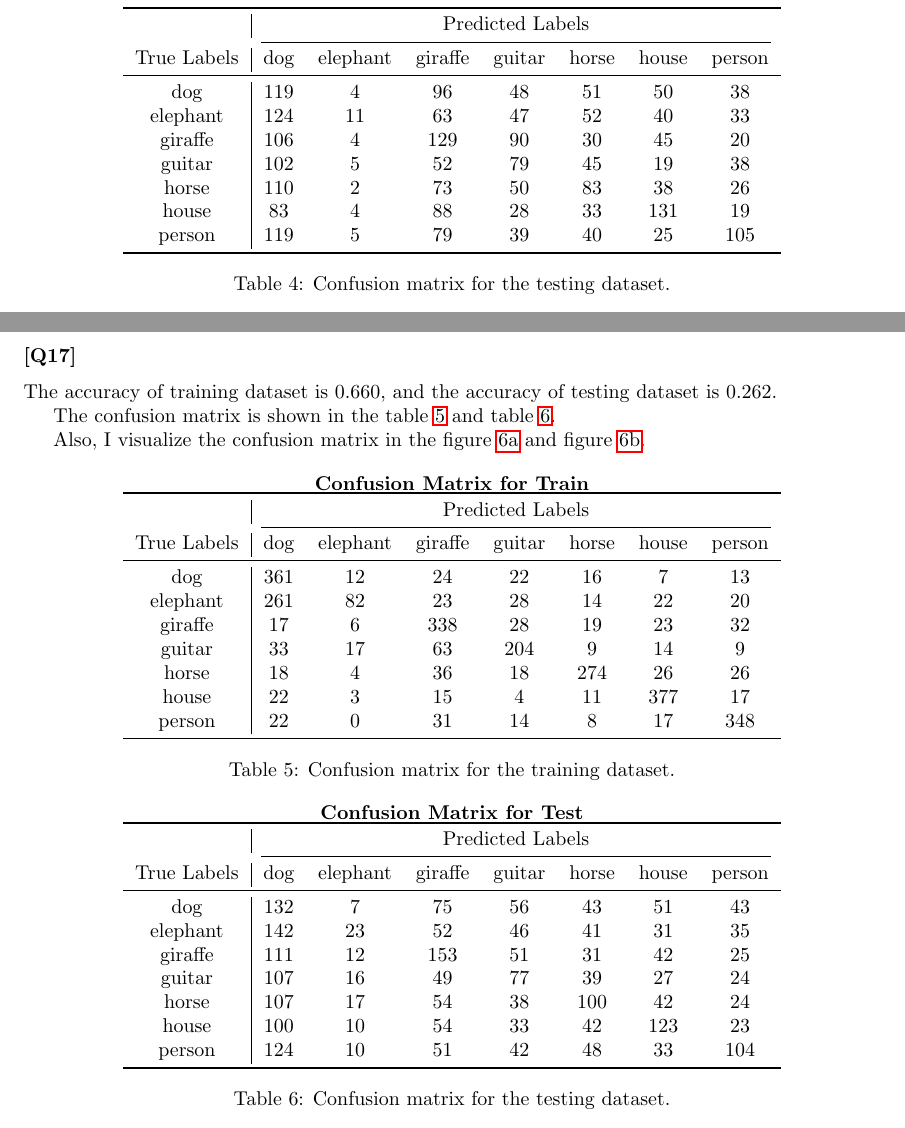
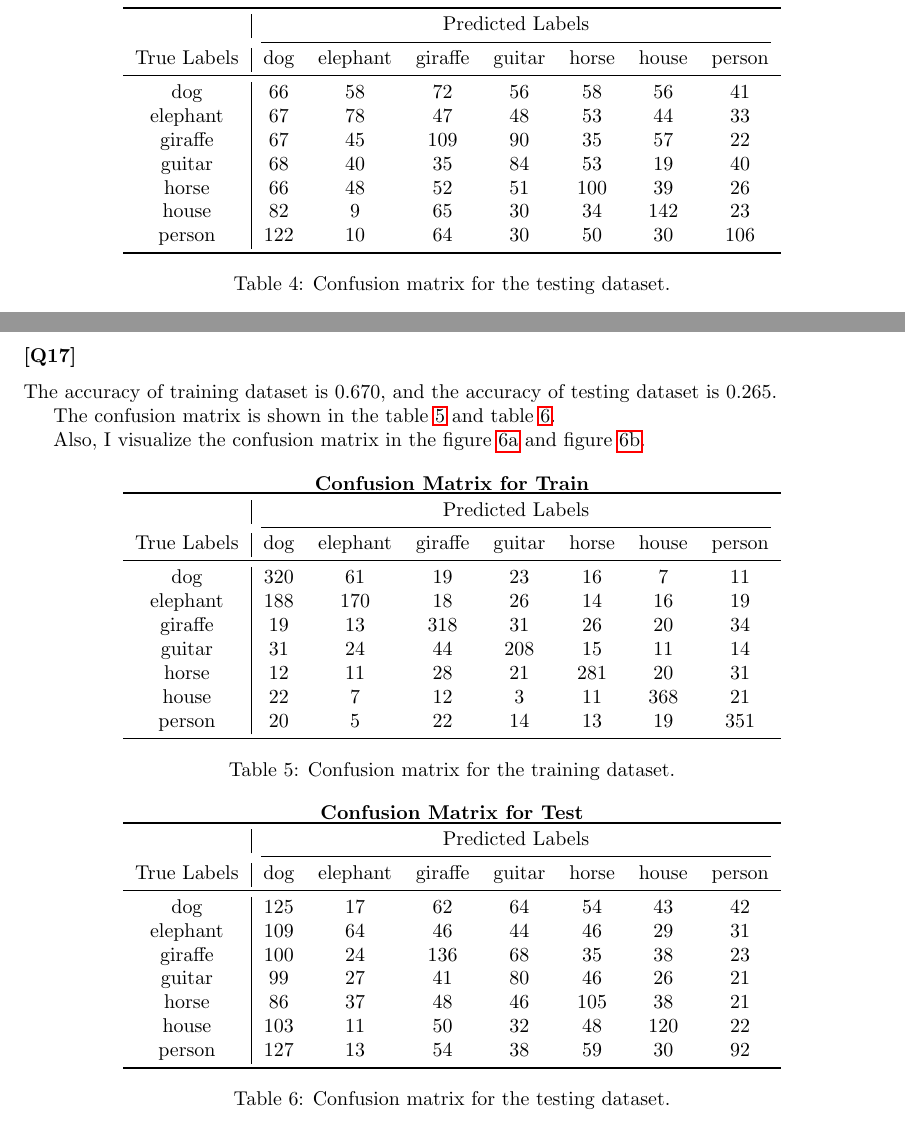
Before and after one commit to MelchizedekM/COMP4211, a LaTeX document (PA2/pa2_report.tex): two parts of pages 5 and 6 of 10, joined at a grey line, cut so that both start at the same text. Compiled offline with pdfLaTeX.

Commit message:
more epoch

```diff
--- a/PA2/pa2_report.tex
+++ b/PA2/pa2_report.tex
@@ -378,18 +379,19 @@ Also, I visualize the confusion matrix in the figure \ref{fig:confusion_matrix_t
     \cmidrule(lr){2-8}
     True Labels & dog & elephant & giraffe & guitar & horse & house & person \\
     \midrule
-    dog & 119 & 4 & 96 & 48 & 51 & 50 & 38 \\
-    elephant & 124 & 11 & 63 & 47 & 52 & 40 & 33 \\
-    giraffe & 106 & 4 & 129 & 90 & 30 & 45 & 20 \\
-    guitar & 102 & 5 & 52 & 79 & 45 & 19 & 38 \\
-    horse & 110 & 2 & 73 & 50 & 83 & 38 & 26 \\
-    house & 83 & 4 & 88 & 28 & 33 & 131 & 19 \\
-    person & 119 & 5 & 79 & 39 & 40 & 25 & 105 \\
+    dog & 66 & 58 & 72 & 56 & 58 & 56 & 41 \\
+    elephant & 67 & 78 & 47 & 48 & 53 & 44 & 33 \\
+    giraffe & 67 & 45 & 109 & 90 & 35 & 57 & 22 \\
+    guitar & 68 & 40 & 35 & 84 & 53 & 19 & 40 \\
+    horse & 66 & 48 & 52 & 51 & 100 & 39 & 26 \\
+    house & 82 & 9 & 65 & 30 & 34 & 142 & 23 \\
+    person & 122 & 10 & 64 & 30 & 50 & 30 & 106 \\
     \bottomrule
     \end{tabular}
     \captionof{table}{Confusion matrix for the testing dataset.}
     \label{tab:confusion_matrix_test}
-\end{center}
+    \end{center}
+
 
 % import confusion matrix
 \begin{figure}[h!]
@@ -617,7 +619,7 @@ In figure \ref{fig:label_style}, we can see the example of images with labels an
 After 300 epochs, the cross-entropy loss is 0.884.
 
 \subsubsection*{[Q17]}
-The accuracy of training dataset is 0.660, and the accuracy of testing dataset is 0.262.
+The accuracy of training dataset is 0.670, and the accuracy of testing dataset is 0.265.
 
 The confusion matrix is shown in the table \ref{tab:confusion_matrix_train_aug} and table \ref{tab:confusion_matrix_test_aug}.
 
@@ -632,20 +634,23 @@ Also, I visualize the confusion matrix in the figure \ref{fig:confusion_matrix_t
     \cmidrule(lr){2-8}
     True Labels & dog & elephant & giraffe & guitar & horse & house & person \\
     \midrule
-    dog & 361 & 12 & 24 & 22 & 16 & 7 & 13 \\
-    elephant & 261 & 82 & 23 & 28 & 14 & 22 & 20 \\
-    giraffe & 17 & 6 & 338 & 28 & 19 & 23 & 32 \\
-    guitar & 33 & 17 & 63 & 204 & 9 & 14 & 9 \\
-    horse & 18 & 4 & 36 & 18 & 274 & 26 & 26 \\
-    house & 22 & 3 & 15 & 4 & 11 & 377 & 17 \\
-    person & 22 & 0 & 31 & 14 & 8 & 17 & 348 \\
+    dog & 320 & 61 & 19 & 23 & 16 & 7 & 11 \\
+    elephant & 188 & 170 & 18 & 26 & 14 & 16 & 19 \\
+    giraffe & 19 & 13 & 318 & 31 & 26 & 20 & 34 \\
+    guitar & 31 & 24 & 44 & 208 & 15 & 11 & 14 \\
+    horse & 12 & 11 & 28 & 21 & 281 & 20 & 31 \\
+    house & 22 & 7 & 12 & 3 & 11 & 368 & 21 \\
+    person & 20 & 5 & 22 & 14 & 13 & 19 & 351 \\
     \bottomrule
     \end{tabular}
     \captionof{table}{Confusion matrix for the training dataset.}
     \label{tab:confusion_matrix_train_aug}
-    \end{center}
+\end{center}
 
-    \begin{center}
+
+
+
+\begin{center}
     \textbf{Confusion Matrix for Test}
 
     \begin{tabular}{c|ccccccc}
@@ -654,18 +659,19 @@ Also, I visualize the confusion matrix in the figure \ref{fig:confusion_matrix_t
     \cmidrule(lr){2-8}
     True Labels & dog & elephant & giraffe & guitar & horse & house & person \\
     \midrule
-    dog & 132 & 7 & 75 & 56 & 43 & 51 & 43 \\
-    elephant & 142 & 23 & 52 & 46 & 41 & 31 & 35 \\
-    giraffe & 111 & 12 & 153 & 51 & 31 & 42 & 25 \\
-    guitar & 107 & 16 & 49 & 77 & 39 & 27 & 24 \\
-    horse & 107 & 17 & 54 & 38 & 100 & 42 & 24 \\
-    house & 100 & 10 & 54 & 33 & 42 & 123 & 23 \\
-    person & 124 & 10 & 51 & 42 & 48 & 33 & 104 \\
+    dog & 125 & 17 & 62 & 64 & 54 & 43 & 42 \\
+    elephant & 109 & 64 & 46 & 44 & 46 & 29 & 31 \\
+    giraffe & 100 & 24 & 136 & 68 & 35 & 38 & 23 \\
+    guitar & 99 & 27 & 41 & 80 & 46 & 26 & 21 \\
+    horse & 86 & 37 & 48 & 46 & 105 & 38 & 21 \\
+    house & 103 & 11 & 50 & 32 & 48 & 120 & 22 \\
+    person & 127 & 13 & 54 & 38 & 59 & 30 & 92 \\
     \bottomrule
     \end{tabular}
     \captionof{table}{Confusion matrix for the testing dataset.}
     \label{tab:confusion_matrix_test_aug}
 \end{center}
+
 
 \begin{figure}[h!]
     \centering
```
Also changed, not shown: PA2/pic/confusion_matrix_1641.png, PA2/pic/confusion_matrix_2723_1.png, PA2/pic/confusion_matrix_3041.png, PA2/pa2_report.tex (19 more changed lines), 1 other file.
